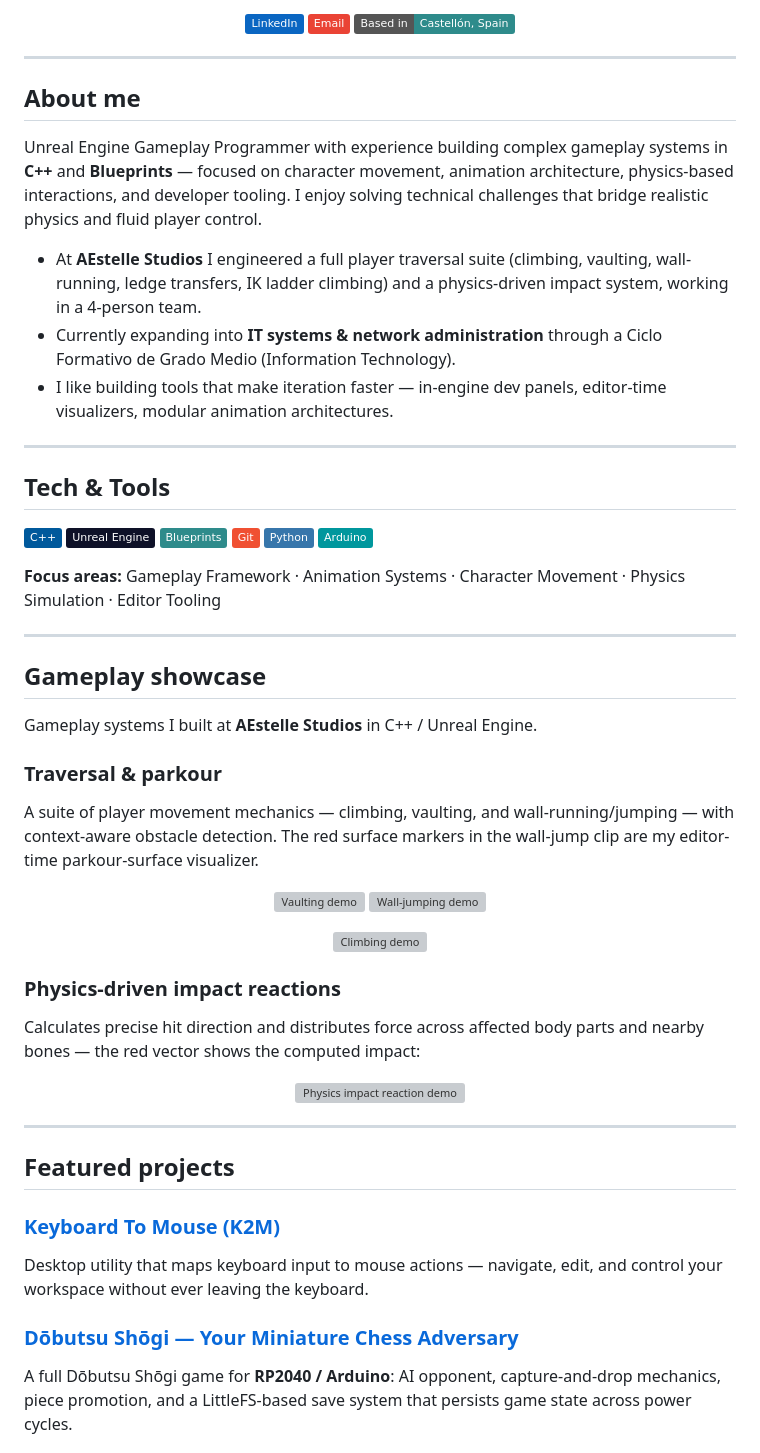
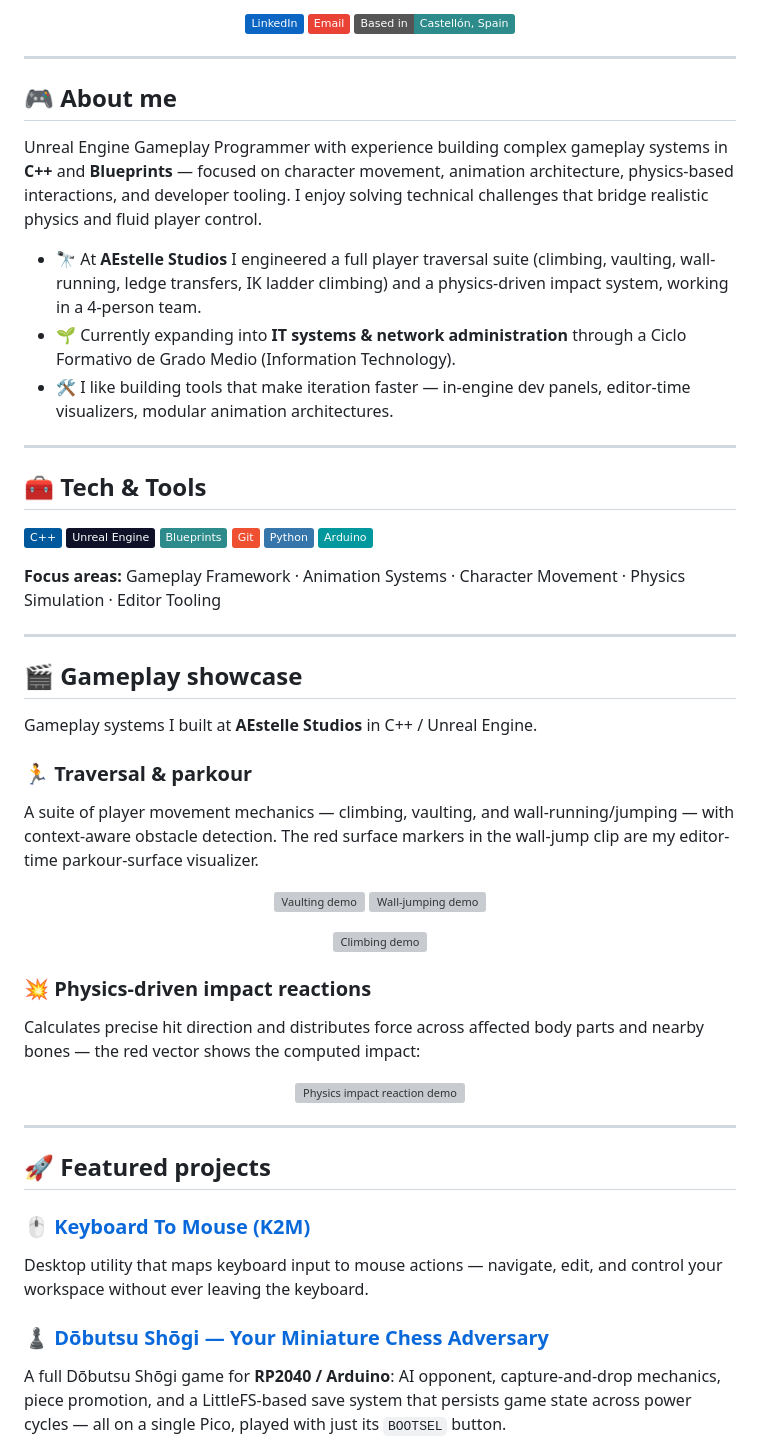
Before and after one commit to QuiToRiQ/QuiToRiQ, a Markdown page: README.md, the part around one of its changes. Rendered like a GitHub page; badges without logos; grey boxes are pictures that could not be loaded.

```diff
--- a/README.md
+++ b/README.md
@@ -13,17 +13,17 @@
 
 ---
 
-## About me
+## 🎮 About me
 
 Unreal Engine Gameplay Programmer with experience building complex gameplay systems in **C++** and **Blueprints** — focused on character movement, animation architecture, physics-based interactions, and developer tooling. I enjoy solving technical challenges that bridge realistic physics and fluid player control.
 
--  At **AEstelle Studios** I engineered a full player traversal suite (climbing, vaulting, wall-running, ledge transfers, IK ladder climbing) and a physics-driven impact system, working in a 4-person team.
--  Currently expanding into **IT systems &amp; network administration** through a Ciclo Formativo de Grado Medio (Information Technology).
--  I like building tools that make iteration faster — in-engine dev panels, editor-time visualizers, modular animation architectures.
+- 🔭 At **AEstelle Studios** I engineered a full player traversal suite (climbing, vaulting, wall-running, ledge transfers, IK ladder climbing) and a physics-driven impact system, working in a 4-person team.
+- 🌱 Currently expanding into **IT systems &amp; network administration** through a Ciclo Formativo de Grado Medio (Information Technology).
+- 🛠️ I like building tools that make iteration faster — in-engine dev panels, editor-time visualizers, modular animation architectures.
 
 ---
 
-## Tech & Tools
+## 🧰 Tech & Tools
 
 ![C++](https://img.shields.io/badge/C++-00599C?style=flat&logo=cplusplus&logoColor=white)
 ![Unreal Engine](https://img.shields.io/badge/Unreal%20Engine-0E1128?style=flat&logo=unrealengine&logoColor=white)
@@ -36,11 +36,11 @@ Unreal Engine Gameplay Programmer with experience building complex gameplay syst
 
 ---
 
-## Gameplay showcase
+## 🎬 Gameplay showcase
 
 Gameplay systems I built at **AEstelle Studios** in C++ / Unreal Engine.
 
-### Traversal & parkour
+### 🏃 Traversal & parkour
 A suite of player movement mechanics — climbing, vaulting, and wall-running/jumping — with context-aware obstacle detection. The red surface markers in the wall-jump clip are my editor-time parkour-surface visualizer.
 
 <p align="center">
@@ -51,7 +51,7 @@ A suite of player movement mechanics — climbing, vaulting, and wall-running/ju
   <img src="assets/climbing.gif" alt="Climbing demo" width="48%">
 </p>
 
-### Physics-driven impact reactions
+### 💥 Physics-driven impact reactions
 Calculates precise hit direction and distributes force across affected body parts and nearby bones — the red vector shows the computed impact:
 
 <p align="center">
@@ -60,14 +60,14 @@ Calculates precise hit direction and distributes force across affected body part
 
 ---
 
-## Featured projects
+## 🚀 Featured projects
 
-### [Keyboard To Mouse (K2M)](https://github.com/QuiToRiQ/K2M)
+### 🖱️ [Keyboard To Mouse (K2M)](https://github.com/QuiToRiQ/K2M)
 Desktop utility that maps keyboard input to mouse actions — navigate, edit, and control your workspace without ever leaving the keyboard.
 
 <!-- Add a short demo gif here: drag a .gif into the repo and reference it -->
 <!-- ![K2M demo](assets/k2m-demo.gif) -->
 
-### [Dōbutsu Shōgi — Your Miniature Chess Adversary](https://github.com/QuiToRiQ/Your-Miniature-Chess-Adversary)
-A full Dōbutsu Shōgi game for **RP2040 / Arduino**: AI opponent, capture-and-drop mechanics, piece promotion, and a LittleFS-based save system that persists game state across power cycles.
+### ♟️ [Dōbutsu Shōgi — Your Miniature Chess Adversary](https://github.com/QuiToRiQ/Your-Miniature-Chess-Adversary)
+A full Dōbutsu Shōgi game for **RP2040 / Arduino**: AI opponent, capture-and-drop mechanics, piece promotion, and a LittleFS-based save system that persists game state across power cycles — all on a single Pico, played with just its `BOOTSEL` button.
 
```
Also changed, not shown: other parts of README.md (+5 -3 lines).
